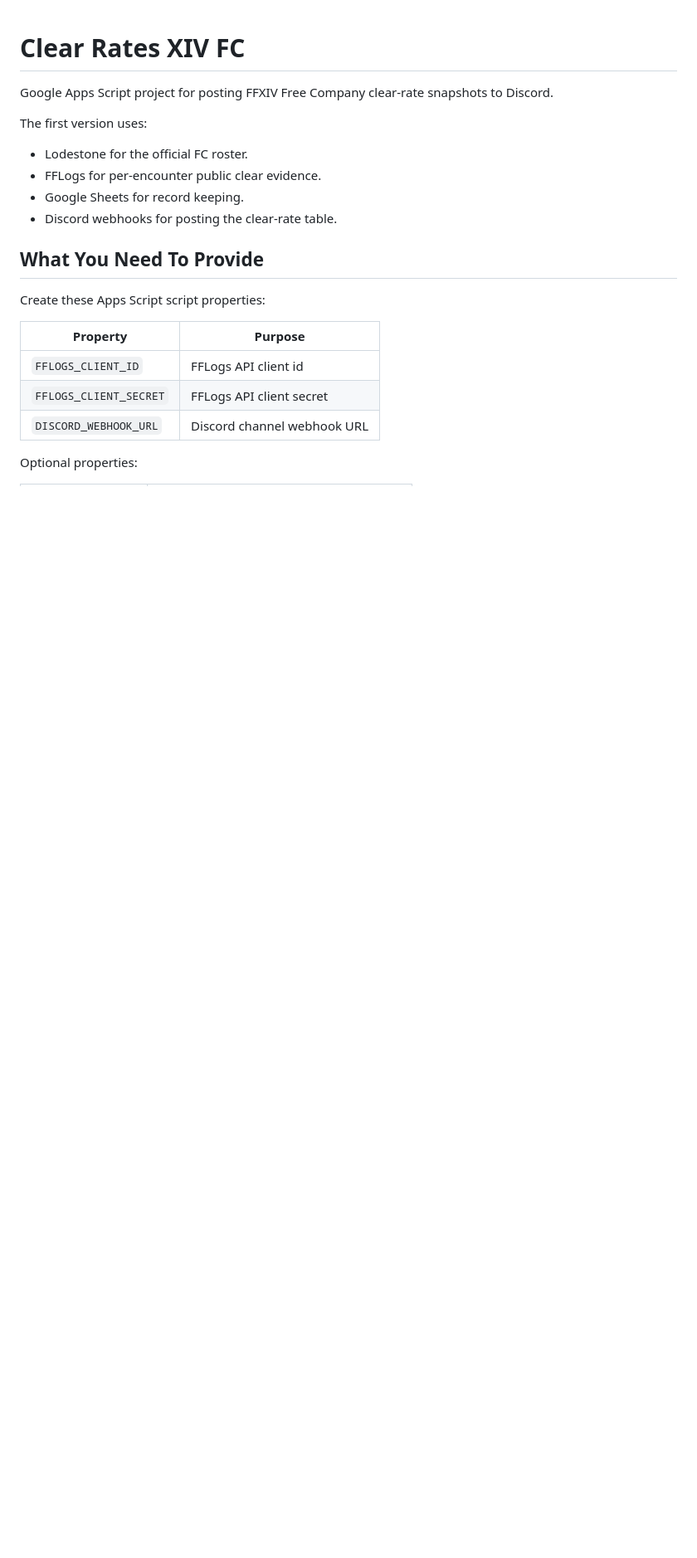
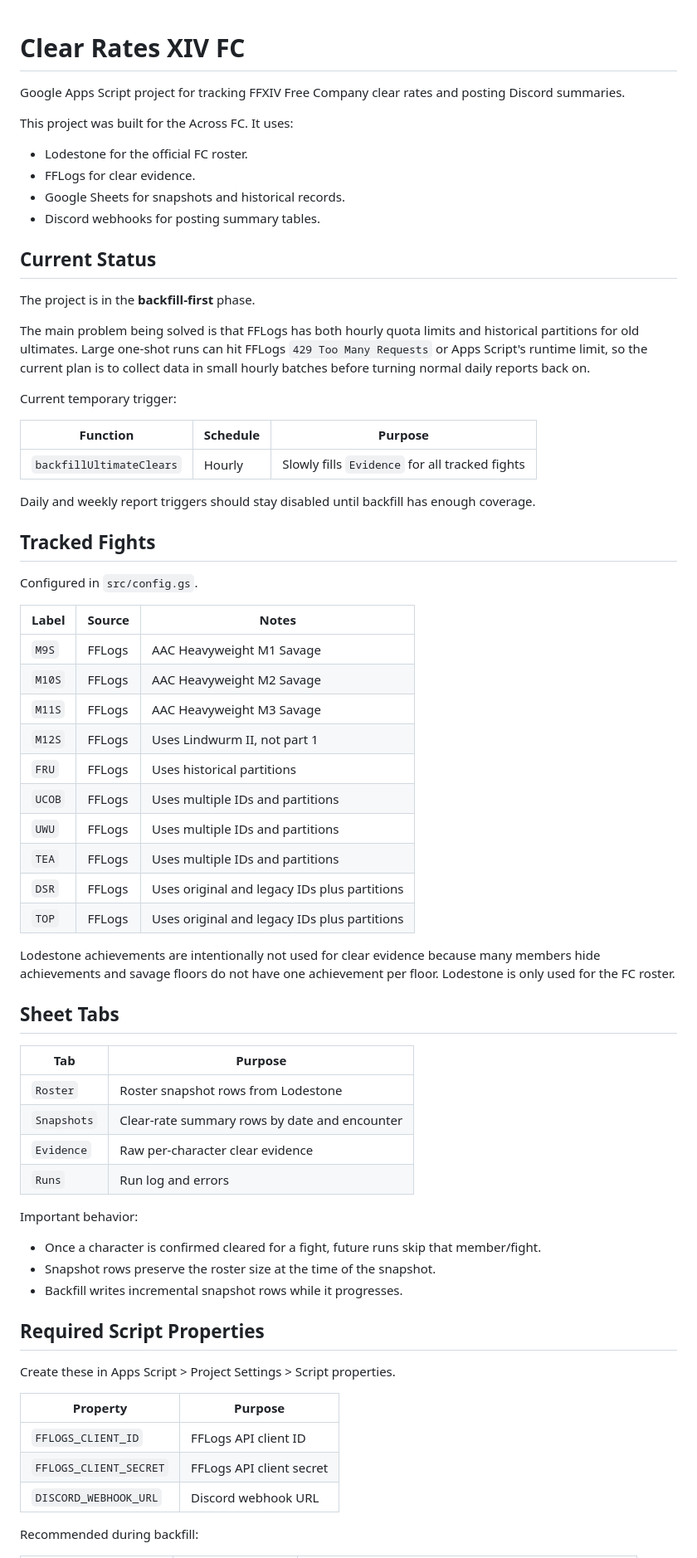
Before and after one commit to oats1987-debug/clear-rates-xiv-fc, a Markdown page: README.md, the part around one of its changes. Shown at 83% size. Rendered like a GitHub page; blank space fills up the shorter version.

```diff
--- a/README.md
+++ b/README.md
@@ -1,23 +1,71 @@
 # Clear Rates XIV FC
 
-Google Apps Script project for posting FFXIV Free Company clear-rate snapshots to Discord.
+Google Apps Script project for tracking FFXIV Free Company clear rates and posting Discord summaries.
 
-The first version uses:
+This project was built for the Across FC. It uses:
 
 - Lodestone for the official FC roster.
-- FFLogs for per-encounter public clear evidence.
-- Google Sheets for record keeping.
-- Discord webhooks for posting the clear-rate table.
+- FFLogs for clear evidence.
+- Google Sheets for snapshots and historical records.
+- Discord webhooks for posting summary tables.
 
-## What You Need To Provide
+## Current Status
 
-Create these Apps Script script properties:
+The project is in the **backfill-first** phase.
+
+The main problem being solved is that FFLogs has both hourly quota limits and historical partitions for old ultimates. Large one-shot runs can hit FFLogs `429 Too Many Requests` or Apps Script's runtime limit, so the current plan is to collect data in small hourly batches before turning normal daily reports back on.
+
+Current temporary trigger:
+
+| Function | Schedule | Purpose |
+| --- | --- | --- |
+| `backfillUltimateClears` | Hourly | Slowly fills `Evidence` for all tracked fights |
+
+Daily and weekly report triggers should stay disabled until backfill has enough coverage.
+
+## Tracked Fights
+
+Configured in `src/config.gs`.
+
+| Label | Source | Notes |
+| --- | --- | --- |
+| `M9S` | FFLogs | AAC Heavyweight M1 Savage |
+| `M10S` | FFLogs | AAC Heavyweight M2 Savage |
+| `M11S` | FFLogs | AAC Heavyweight M3 Savage |
+| `M12S` | FFLogs | Uses Lindwurm II, not part 1 |
+| `FRU` | FFLogs | Uses historical partitions |
+| `UCOB` | FFLogs | Uses multiple IDs and partitions |
+| `UWU` | FFLogs | Uses multiple IDs and partitions |
+| `TEA` | FFLogs | Uses multiple IDs and partitions |
+| `DSR` | FFLogs | Uses original and legacy IDs plus partitions |
+| `TOP` | FFLogs | Uses original and legacy IDs plus partitions |
+
+Lodestone achievements are intentionally not used for clear evidence because many members hide achievements and savage floors do not have one achievement per floor. Lodestone is only used for the FC roster.
+
+## Sheet Tabs
+
+| Tab | Purpose |
+| --- | --- |
+| `Roster` | Roster snapshot rows from Lodestone |
+| `Snapshots` | Clear-rate summary rows by date and encounter |
+| `Evidence` | Raw per-character clear evidence |
+| `Runs` | Run log and errors |
+
+Important behavior:
+
+- Once a character is confirmed cleared for a fight, future runs skip that member/fight.
+- Snapshot rows preserve the roster size at the time of the snapshot.
+- Backfill writes incremental snapshot rows while it progresses.
+
+## Required Script Properties
+
+Create these in Apps Script > Project Settings > Script properties.
 
 | Property | Purpose |
 | --- | --- |
-| `FFLOGS_CLIENT_ID` | FFLogs API client id |
+| `FFLOGS_CLIENT_ID` | FFLogs API client ID |
 | `FFLOGS_CLIENT_SECRET` | FFLogs API client secret |
-| `DISCORD_WEBHOOK_URL` | Discord channel webhook URL |
+| `DISCORD_WEBHOOK_URL` | Discord webhook URL |
 
-Optional properties:
+Recommended during backfill:
 
```
Also changed, not shown: other parts of README.md (+44 -52 lines).
